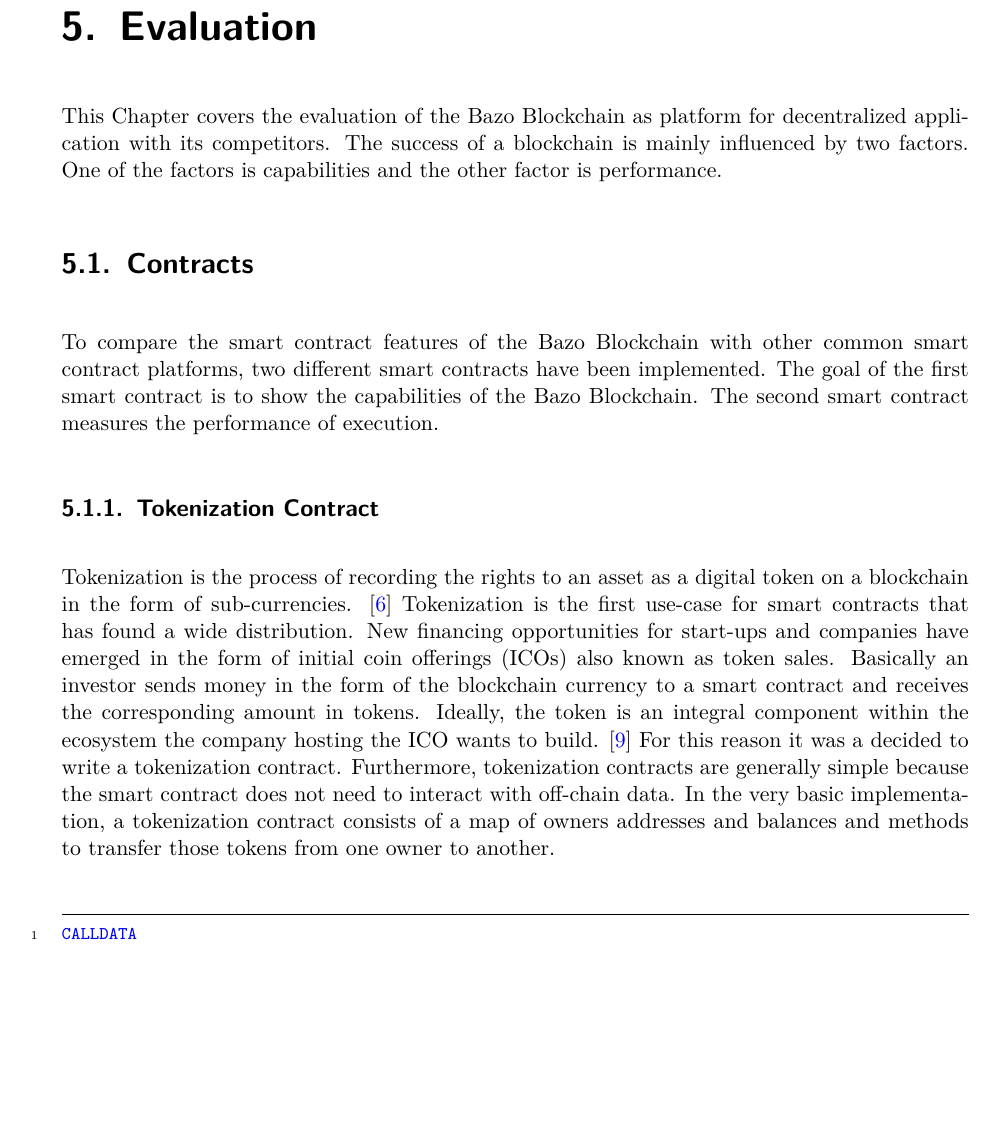
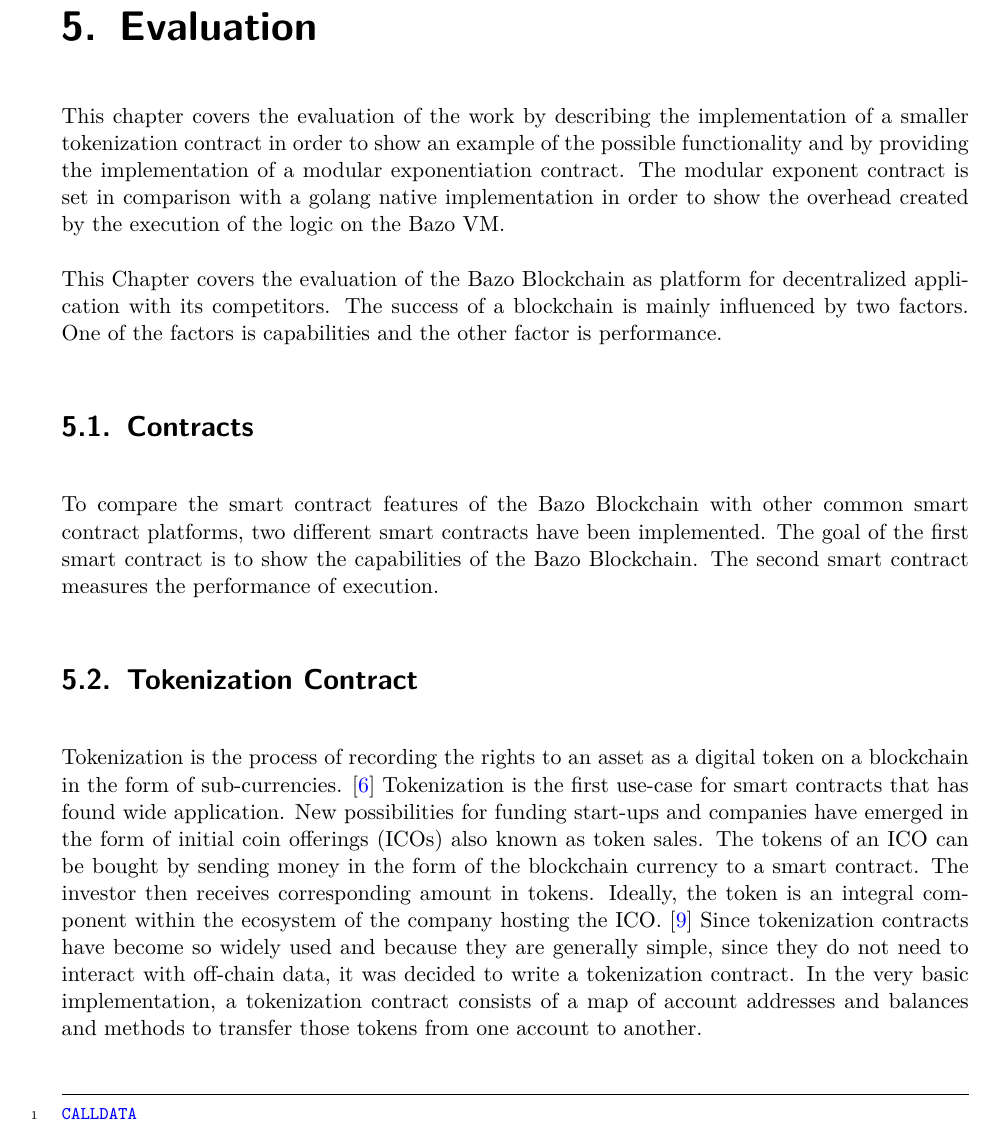
Before and after one commit to tbocek/bazo-smartcontract, a LaTeX thesis (docs/thesis/TechnischerBericht/Bachelorarbeit-Technischer_Bericht_eprint_ba.tex, which reads docs/thesis/TechnischerBericht/chapter/evaluation.tex): part of page 45 of 56, cut so that both start at the same text, the shorter picture padded with empty space. Compiled offline with XeLaTeX.

Commit message:
Updated evaluation

```diff
--- a/docs/thesis/TechnischerBericht/chapter/evaluation.tex
+++ b/docs/thesis/TechnischerBericht/chapter/evaluation.tex
@@ -1,11 +1,16 @@
 \chapter{Evaluation}
+This chapter covers the evaluation of the work by describing the implementation of a smaller tokenization contract in order to show an example of the possible functionality and by providing the implementation of a modular exponentiation contract. The modular exponent contract is set in comparison with a golang native implementation in order to show the overhead created by the execution of the logic on the Bazo VM.
+
+
+
+
 This Chapter covers the evaluation of the Bazo Blockchain as platform for decentralized application with its competitors. The success of a blockchain is mainly influenced by two factors. One of the factors is capabilities and the other factor is performance.
 
 \section{Contracts}
 To compare the smart contract features of the Bazo Blockchain  with other common smart contract platforms, two different smart contracts have been implemented. The goal of the first smart contract is to show the capabilities of the Bazo Blockchain. The second smart contract measures the performance of execution.
 
-\subsection{Tokenization Contract}
-Tokenization is the process of recording the rights to an asset as a digital token on a blockchain in the form of sub-currencies. \cite{eth_whitepaper} Tokenization is the first use-case for smart contracts that has found a wide distribution. New financing opportunities for start-ups and companies have emerged in the form of initial coin offerings (ICOs) also known as token sales. Basically an investor sends money in the form of the blockchain currency to a smart contract and receives the corresponding amount in tokens. Ideally, the token is an integral component within the ecosystem the company hosting the ICO wants to build. \cite{ico_pwc} For this reason it was a decided to write a tokenization contract. Furthermore, tokenization contracts are generally simple because the smart contract does not need to interact with off-chain data. In the very basic implementation, a tokenization contract consists of a map of owners addresses and balances and methods to transfer those tokens from one owner to another.
+\section{Tokenization Contract}
+Tokenization is the process of recording the rights to an asset as a digital token on a blockchain in the form of sub-currencies. \cite{eth_whitepaper} Tokenization is the first use-case for smart contracts that has found wide application. New possibilities for funding start-ups and companies have emerged in the form of initial coin offerings (ICOs) also known as token sales. The tokens of an ICO can be bought by sending money in the form of the blockchain currency to a smart contract. The investor then receives corresponding amount in tokens. Ideally, the token is an integral component within the ecosystem of the company hosting the ICO. \cite{ico_pwc} Since tokenization contracts have become so widely used and because they are generally simple, since they do not need to interact with off-chain data, it was decided to write a tokenization contract. In the very basic implementation, a tokenization contract consists of a map of account addresses and balances and methods to transfer those tokens from one account to another.
 
  \begin{minted}	[
 frame=lines,
```
